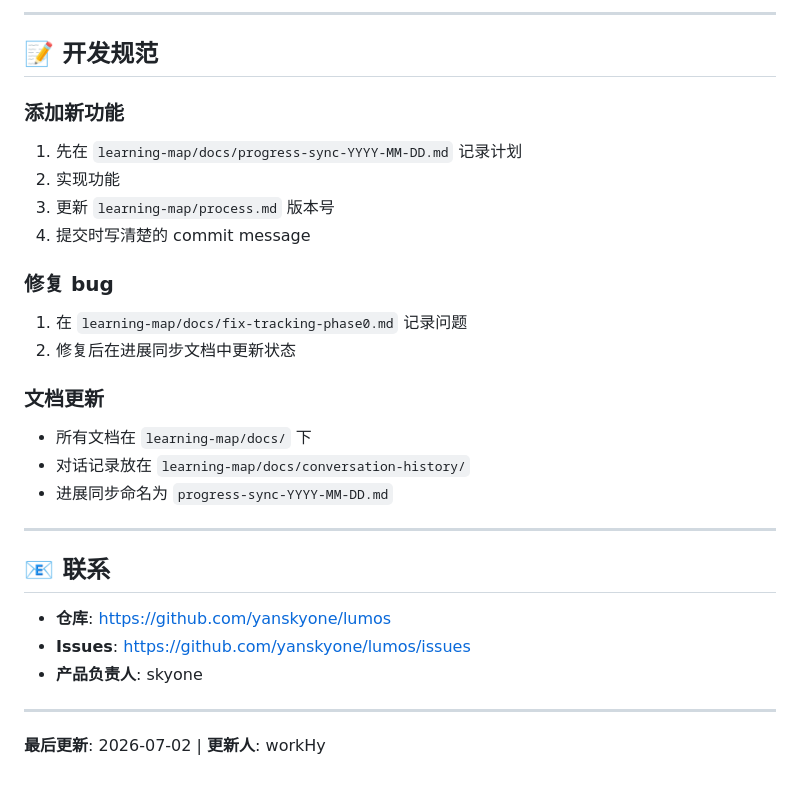
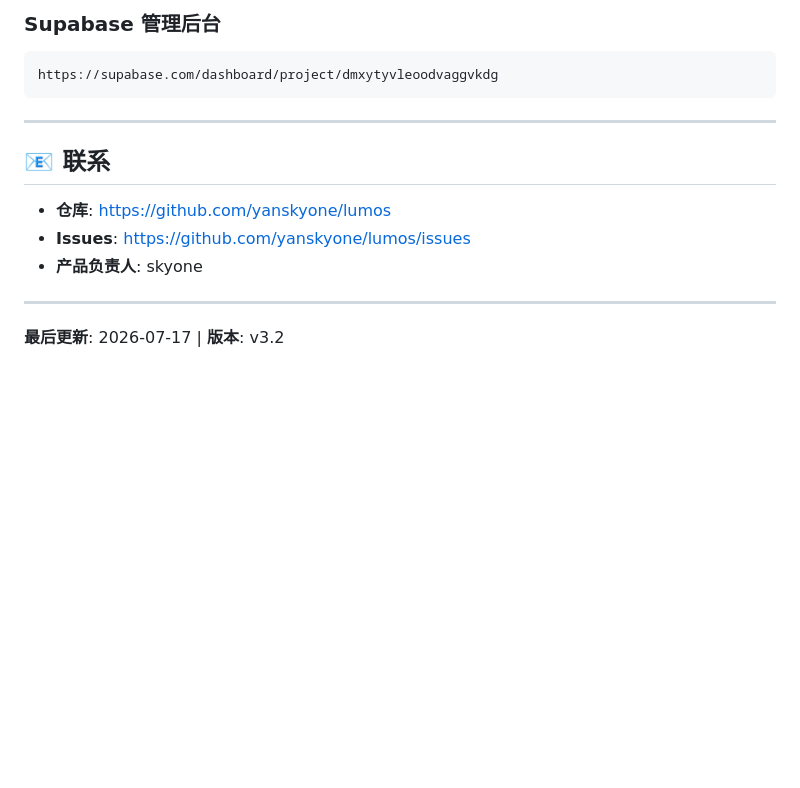
Before and after one commit to yanskyone/lumos, a Markdown page: README.md, the part around one of its changes. Drawn GitHub-style; blank space fills up the shorter version.

````diff
--- a/README.md
+++ b/README.md
@@ -143,21 +140,7 @@ learning-map/                  # 工程文档（不直接部署）
----
-
-## 📝 开发规范
-
-### 添加新功能
-1. 先在 `learning-map/docs/progress-sync-YYYY-MM-DD.md` 记录计划
-2. 实现功能
-3. 更新 `learning-map/process.md` 版本号
-4. 提交时写清楚的 commit message
-
-### 修复 bug
-1. 在 `learning-map/docs/fix-tracking-phase0.md` 记录问题
-2. 修复后在进展同步文档中更新状态
-
-### 文档更新
-- 所有文档在 `learning-map/docs/` 下
-- 对话记录放在 `learning-map/docs/conversation-history/`
-- 进展同步命名为 `progress-sync-YYYY-MM-DD.md`
+### Supabase 管理后台
+```
+https://supabase.com/dashboard/project/dmxytyvleoodvaggvkdg
+```
 
 ---
 
@@ -169,4 +152,4 @@ learning-map/                  # 工程文档（不直接部署）
 
 ---
 
-**最后更新**: 2026-07-02 | **更新人**: workHy
+**最后更新**: 2026-07-17 | **版本**: v3.2
````
Also changed, not shown: other parts of README.md (+76 -79 lines), docs/CHANGELOG.md (added, +160 -0 lines).
